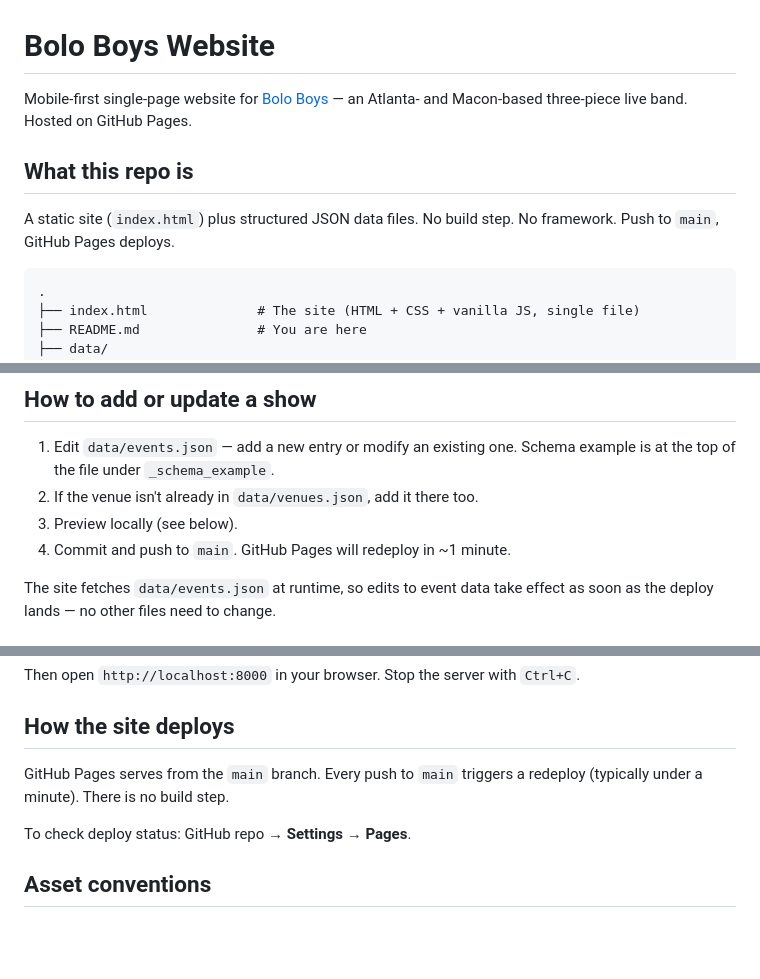
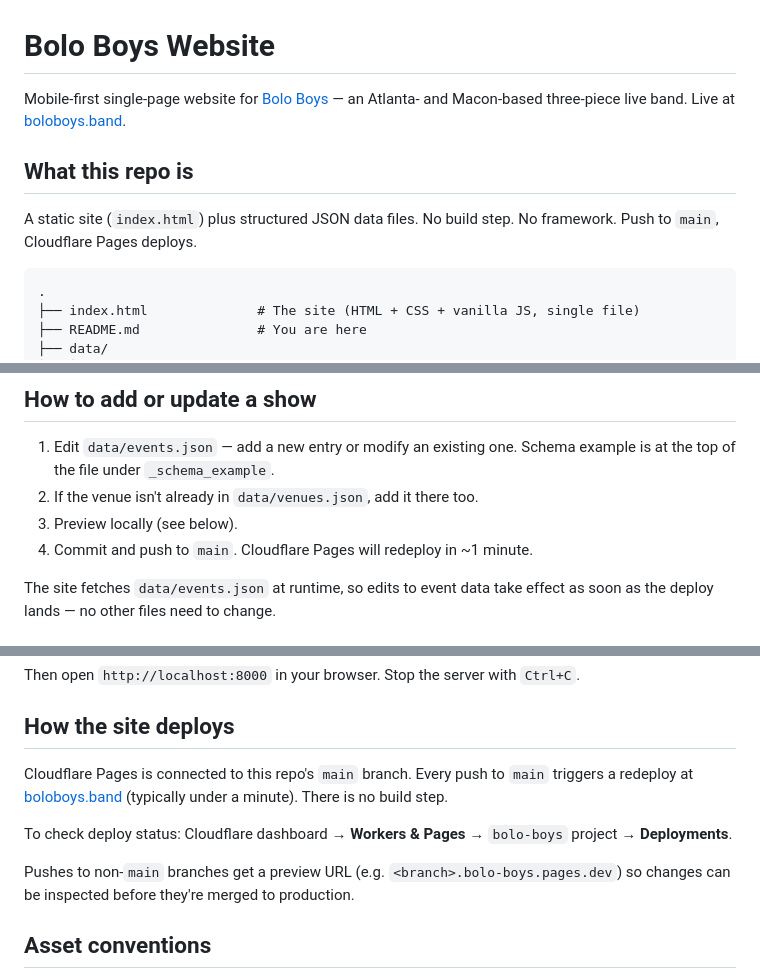
Before and after one commit to PAlekxK/bolo-boys, a Markdown page: README.md, 3 parts joined by grey strips. GitHub-like rendering; blank space fills up the shorter version.

Commit message:
Update README to reflect Cloudflare Pages hosting
The site is now live at boloboys.band, hosted on Cloudflare Pages.
Replace GitHub Pages references with the Cloudflare equivalents, add
the production URL, and document the preview-deploy URL pattern.

Co-Authored-By: Claude Opus 4.7 (1M context) <noreply@anthropic.com>

````diff
--- a/README.md
+++ b/README.md
@@ -1,10 +1,10 @@
 # Bolo Boys Website
 
-Mobile-first single-page website for [Bolo Boys](https://www.instagram.com/boloboysband/) — an Atlanta- and Macon-based three-piece live band. Hosted on GitHub Pages.
+Mobile-first single-page website for [Bolo Boys](https://www.instagram.com/boloboysband/) — an Atlanta- and Macon-based three-piece live band. Live at [boloboys.band](https://boloboys.band).
 
 ## What this repo is
 
-A static site (`index.html`) plus structured JSON data files. No build step. No framework. Push to `main`, GitHub Pages deploys.
+A static site (`index.html`) plus structured JSON data files. No build step. No framework. Push to `main`, Cloudflare Pages deploys.
 
 ```
 .
@@ -29,7 +29,7 @@ A static site (`index.html`) plus structured JSON data files. No build step. No
 1. Edit `data/events.json` — add a new entry or modify an existing one. Schema example is at the top of the file under `_schema_example`.
 2. If the venue isn't already in `data/venues.json`, add it there too.
 3. Preview locally (see below).
-4. Commit and push to `main`. GitHub Pages will redeploy in ~1 minute.
+4. Commit and push to `main`. Cloudflare Pages will redeploy in ~1 minute.
 
 The site fetches `data/events.json` at runtime, so edits to event data take effect as soon as the deploy lands — no other files need to change.
 
@@ -47,9 +47,11 @@ Then open `http://localhost:8000` in your browser. Stop the server with `Ctrl+C`
 
 ## How the site deploys
 
-GitHub Pages serves from the `main` branch. Every push to `main` triggers a redeploy (typically under a minute). There is no build step.
+Cloudflare Pages is connected to this repo's `main` branch. Every push to `main` triggers a redeploy at [boloboys.band](https://boloboys.band) (typically under a minute). There is no build step.
 
-To check deploy status: GitHub repo → **Settings → Pages**.
+To check deploy status: Cloudflare dashboard → **Workers & Pages** → `bolo-boys` project → **Deployments**.
+
+Pushes to non-`main` branches get a preview URL (e.g. `<branch>.bolo-boys.pages.dev`) so changes can be inspected before they're merged to production.
 
 ## Asset conventions
 
````
